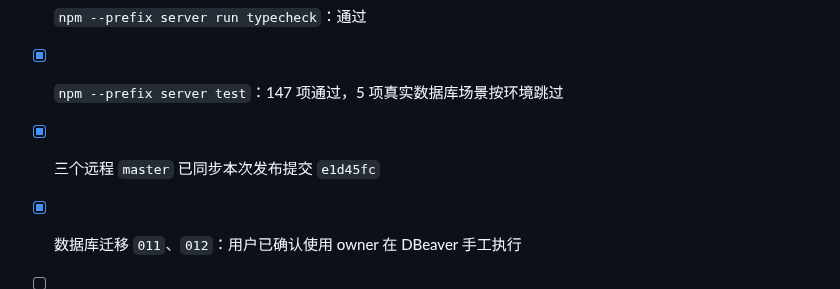
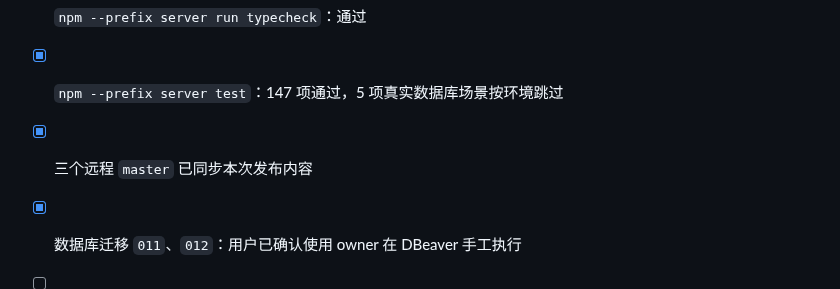
Before and after one commit to Adrian-Cai/pindou-studio, a Markdown page: docs/releases/MINI_PROGRAM_RELEASE_0.30.1.md, the part around the change. Drawn GitHub-style.

Commit message:
docs: simplify release sync check

```diff
--- a/docs/releases/MINI_PROGRAM_RELEASE_0.30.1.md
+++ b/docs/releases/MINI_PROGRAM_RELEASE_0.30.1.md
@@ -74,7 +74,7 @@
 - [x] `preloadRule` 已移除，分包改为按需加载
 - [x] `npm --prefix server run typecheck`：通过
 - [x] `npm --prefix server test`：147 项通过，5 项真实数据库场景按环境跳过
-- [x] 三个远程 `master` 已同步本次发布提交 `e1d45fc`
+- [x] 三个远程 `master` 已同步本次发布内容
 - [x] 数据库迁移 `011`、`012`：用户已确认使用 owner 在 DBeaver 手工执行
 - [ ] 微信开发者工具视觉与交互验收
 - [ ] iPhone、Android 真机验证
```
